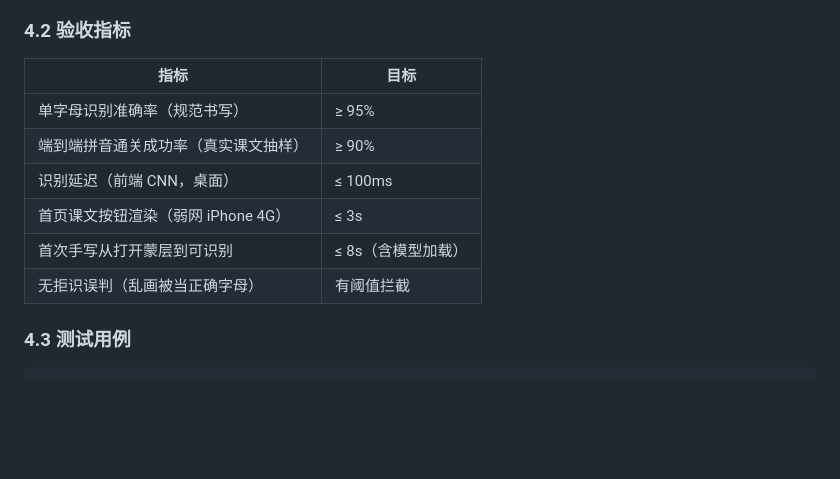
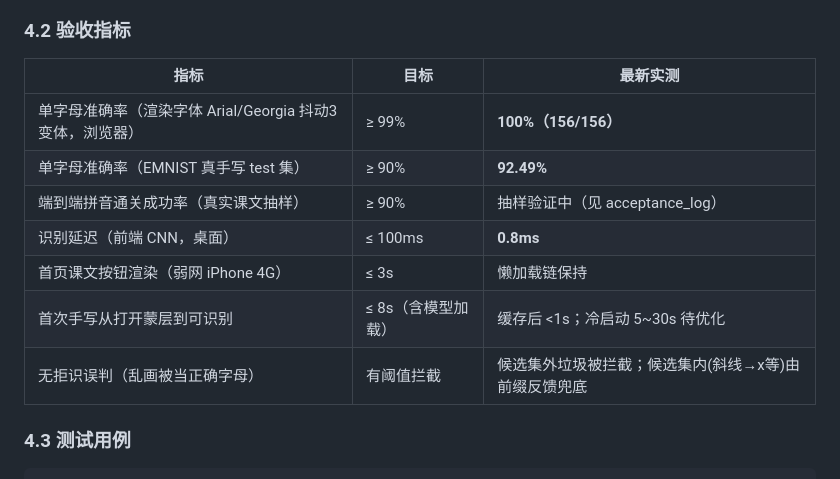
Before and after one commit to asyncoding/words-fruit-slice, a Markdown page: AGENT.md, the part around one of its changes. Drawn GitHub-style; blank space fills up the shorter version.

```diff
--- a/AGENT.md
+++ b/AGENT.md
@@ -122,14 +128,15 @@
 
 ### 4.2 验收指标
 
-| 指标 | 目标 |
-|------|------|
-| 单字母识别准确率（规范书写） | ≥ 95% |
-| 端到端拼音通关成功率（真实课文抽样） | ≥ 90% |
-| 识别延迟（前端 CNN，桌面） | ≤ 100ms |
-| 首页课文按钮渲染（弱网 iPhone 4G） | ≤ 3s |
-| 首次手写从打开蒙层到可识别 | ≤ 8s（含模型加载） |
-| 无拒识误判（乱画被当正确字母） | 有阈值拦截 |
+| 指标 | 目标 | 最新实测 |
+|------|------|------|
+| 单字母准确率（渲染字体 Arial/Georgia 抖动3变体，浏览器） | ≥ 99% | **100%（156/156）** |
+| 单字母准确率（EMNIST 真手写 test 集） | ≥ 90% | **92.49%** |
+| 端到端拼音通关成功率（真实课文抽样） | ≥ 90% | 抽样验证中（见 acceptance_log） |
+| 识别延迟（前端 CNN，桌面） | ≤ 100ms | **0.8ms** |
+| 首页课文按钮渲染（弱网 iPhone 4G） | ≤ 3s | 懒加载链保持 |
+| 首次手写从打开蒙层到可识别 | ≤ 8s（含模型加载） | 缓存后 <1s；冷启动 5~30s 待优化 |
+| 无拒识误判（乱画被当正确字母） | 有阈值拦截 | 候选集外垃圾被拦截；候选集内(斜线→x等)由前缀反馈兜底 |
 
 ### 4.3 测试用例
 
```
Also changed, not shown: other parts of AGENT.md (+24 -18 lines), acceptance_log.md (+26 -0 lines).
